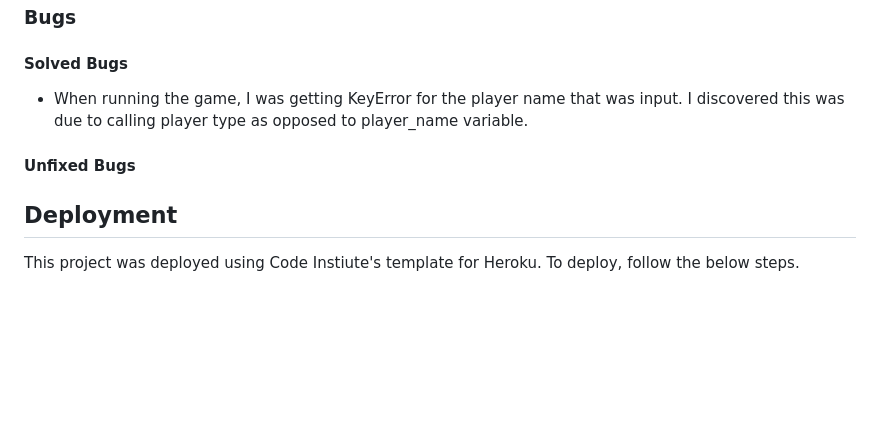
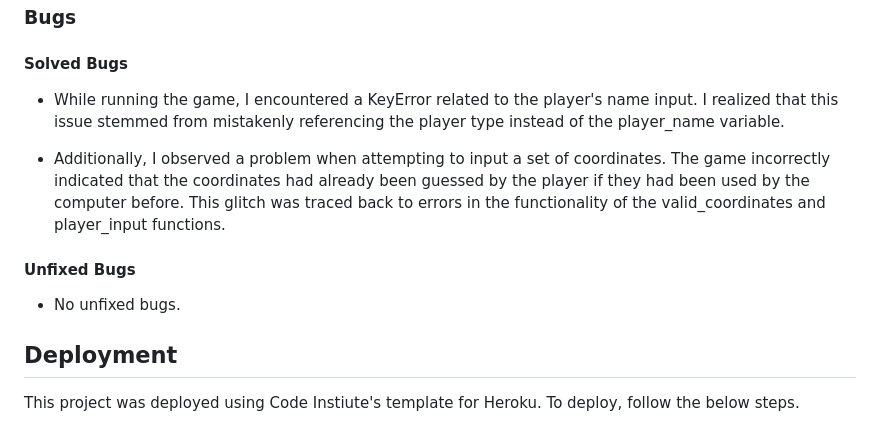
Before and after one commit to Hugh1996/naval-conquest, a Markdown page: README.md, the part around the change. Drawn GitHub-style; blank space fills up the shorter version.

```diff
--- a/README.md
+++ b/README.md
@@ -100,9 +100,13 @@ The code was passed thorugh a [PEP8 Linter](https://pep8ci.herokuapp.com/) and c
 
 #### Solved Bugs
 
- - When running the game, I was getting KeyError for the player name that was input. I discovered this was due to calling player type as opposed to player_name variable.
+ - While running the game, I encountered a KeyError related to the player's name input. I realized that this issue stemmed from mistakenly referencing the player type instead of the player_name variable.
+
+ - Additionally, I observed a problem when attempting to input a set of coordinates. The game incorrectly indicated that the coordinates had already been guessed by the player if they had been used by the computer before. This glitch was traced back to errors in the functionality of the valid_coordinates and player_input functions.
 
 #### Unfixed Bugs
+
+- No unfixed bugs.
 
 ## Deployment
 
```
Also changed, not shown: images/pep8.jpg (added), 1 other file.
